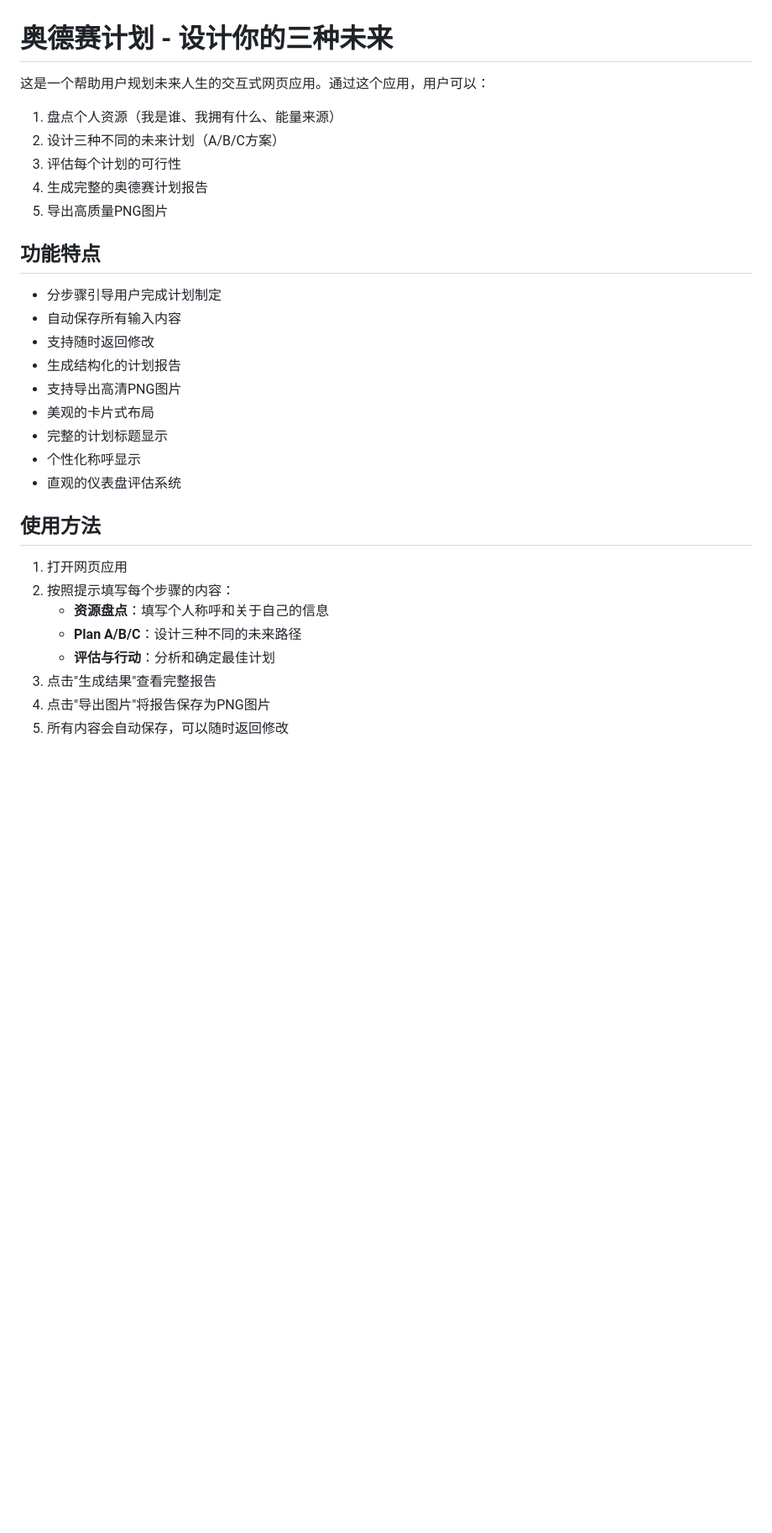
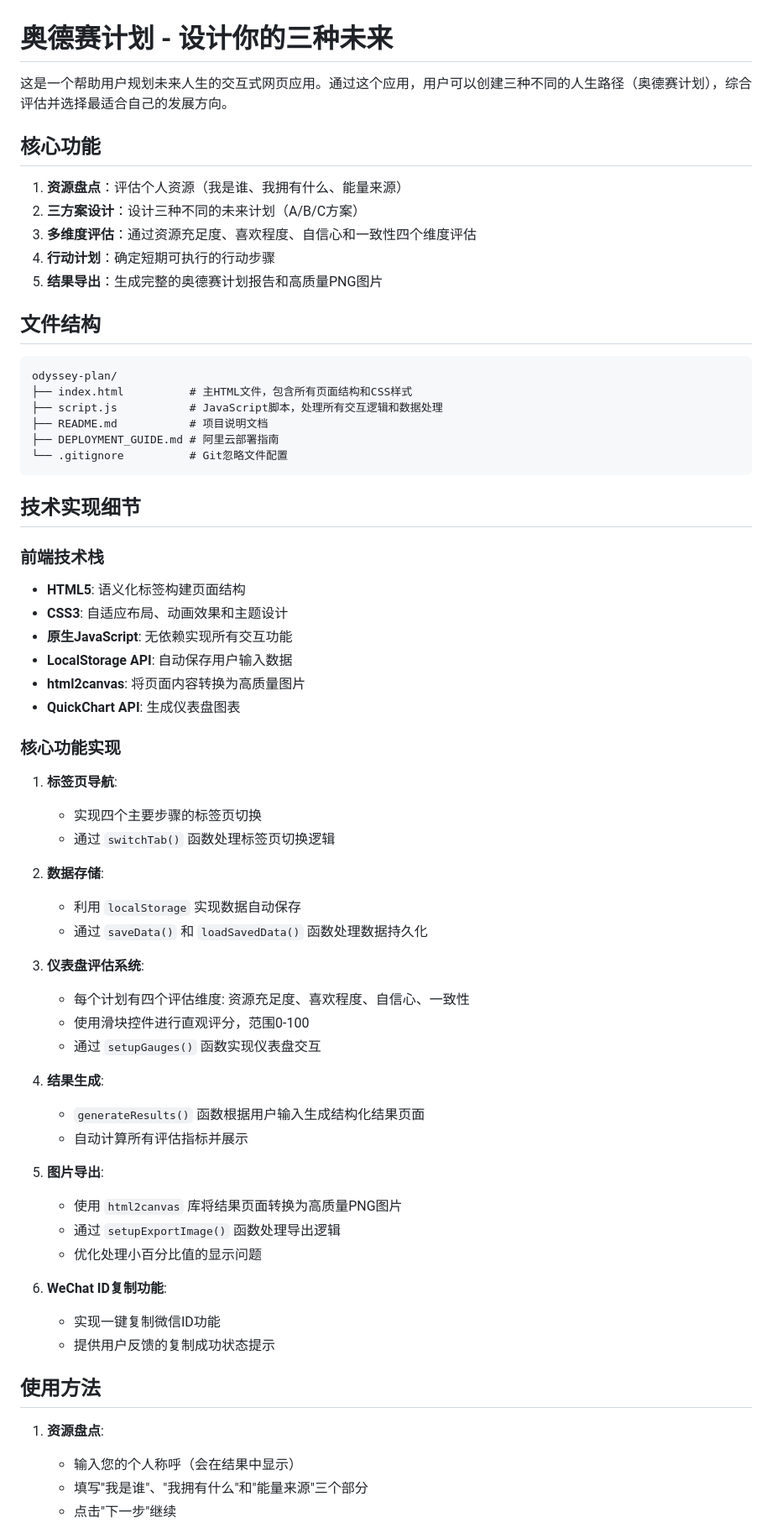
Before and after one commit to JoyWu233/odyssey-plan, a Markdown page: README.md, the part around the change printed below. Shown: that part at 84% size. Drawn GitHub-style; blank space fills up the shorter version.

````diff
--- a/README.md
+++ b/README.md
@@ -1,33 +1,69 @@
 # 奥德赛计划 - 设计你的三种未来
 
-这是一个帮助用户规划未来人生的交互式网页应用。通过这个应用，用户可以：
+这是一个帮助用户规划未来人生的交互式网页应用。通过这个应用，用户可以创建三种不同的人生路径（奥德赛计划），综合评估并选择最适合自己的发展方向。
 
-1. 盘点个人资源（我是谁、我拥有什么、能量来源）
-2. 设计三种不同的未来计划（A/B/C方案）
-3. 评估每个计划的可行性
-4. 生成完整的奥德赛计划报告
-5. 导出高质量PNG图片
+## 核心功能
 
-## 功能特点
+1. **资源盘点**：评估个人资源（我是谁、我拥有什么、能量来源）
+2. **三方案设计**：设计三种不同的未来计划（A/B/C方案）
+3. **多维度评估**：通过资源充足度、喜欢程度、自信心和一致性四个维度评估
+4. **行动计划**：确定短期可执行的行动步骤
+5. **结果导出**：生成完整的奥德赛计划报告和高质量PNG图片
 
-- 分步骤引导用户完成计划制定
-- 自动保存所有输入内容
-- 支持随时返回修改
-- 生成结构化的计划报告
-- 支持导出高清PNG图片
-- 美观的卡片式布局
-- 完整的计划标题显示
-- 个性化称呼显示
-- 直观的仪表盘评估系统
+## 文件结构
+
+```
+odyssey-plan/
+├── index.html          # 主HTML文件，包含所有页面结构和CSS样式
+├── script.js           # JavaScript脚本，处理所有交互逻辑和数据处理
+├── README.md           # 项目说明文档
+├── DEPLOYMENT_GUIDE.md # 阿里云部署指南
+└── .gitignore          # Git忽略文件配置
+```
+
+## 技术实现细节
+
+### 前端技术栈
+
+- **HTML5**: 语义化标签构建页面结构
+- **CSS3**: 自适应布局、动画效果和主题设计
+- **原生JavaScript**: 无依赖实现所有交互功能
+- **LocalStorage API**: 自动保存用户输入数据
+- **html2canvas**: 将页面内容转换为高质量图片
+- **QuickChart API**: 生成仪表盘图表
+
+### 核心功能实现
+
+1. **标签页导航**:
+   - 实现四个主要步骤的标签页切换
+   - 通过 `switchTab()` 函数处理标签页切换逻辑
+
+2. **数据存储**:
+   - 利用 `localStorage` 实现数据自动保存
+   - 通过 `saveData()` 和 `loadSavedData()` 函数处理数据持久化
+
+3. **仪表盘评估系统**:
+   - 每个计划有四个评估维度: 资源充足度、喜欢程度、自信心、一致性
+   - 使用滑块控件进行直观评分，范围0-100
+   - 通过 `setupGauges()` 函数实现仪表盘交互
+
+4. **结果生成**:
+   - `generateResults()` 函数根据用户输入生成结构化结果页面
+   - 自动计算所有评估指标并展示
+
+5. **图片导出**:
+   - 使用 `html2canvas` 库将结果页面转换为高质量PNG图片
+   - 通过 `setupExportImage()` 函数处理导出逻辑
+   - 优化处理小百分比值的显示问题
+
+6. **WeChat ID复制功能**:
+   - 实现一键复制微信ID功能
+   - 提供用户反馈的复制成功状态提示
 
 ## 使用方法
 
-1. 打开网页应用
-2. 按照提示填写每个步骤的内容：
-   - **资源盘点**：填写个人称呼和关于自己的信息
-   - **Plan A/B/C**：设计三种不同的未来路径
-   - **评估与行动**：分析和确定最佳计划
-3. 点击"生成结果"查看完整报告
-4. 点击"导出图片"将报告保存为PNG图片
-5. 所有内容会自动保存，可以随时返回修改
+1. **资源盘点**:
+   - 输入您的个人称呼（会在结果中显示）
+   - 填写"我是谁"、"我拥有什么"和"能量来源"三个部分
+   - 点击"下一步"继续
 
````
Also changed, not shown: other parts of README.md (+97 -82 lines).
